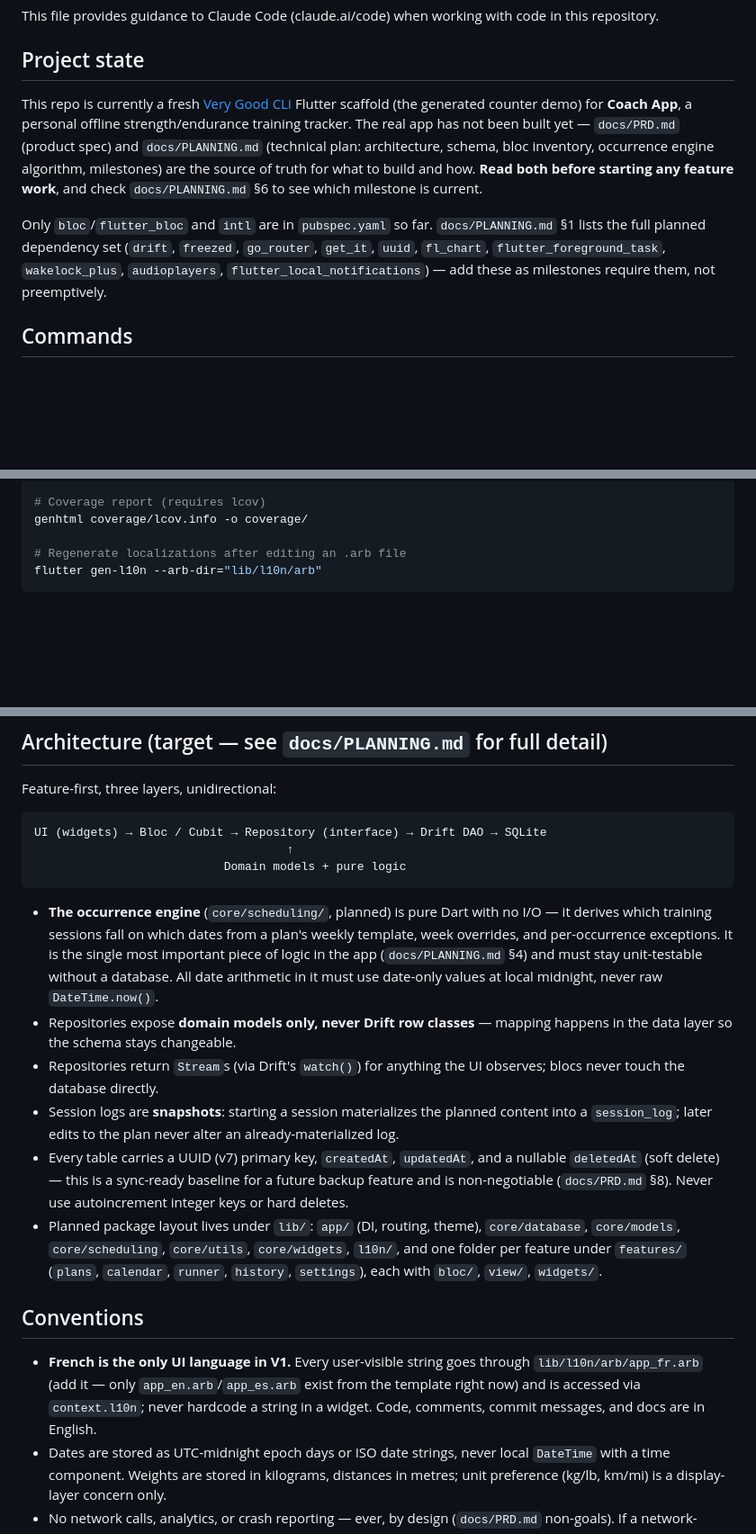
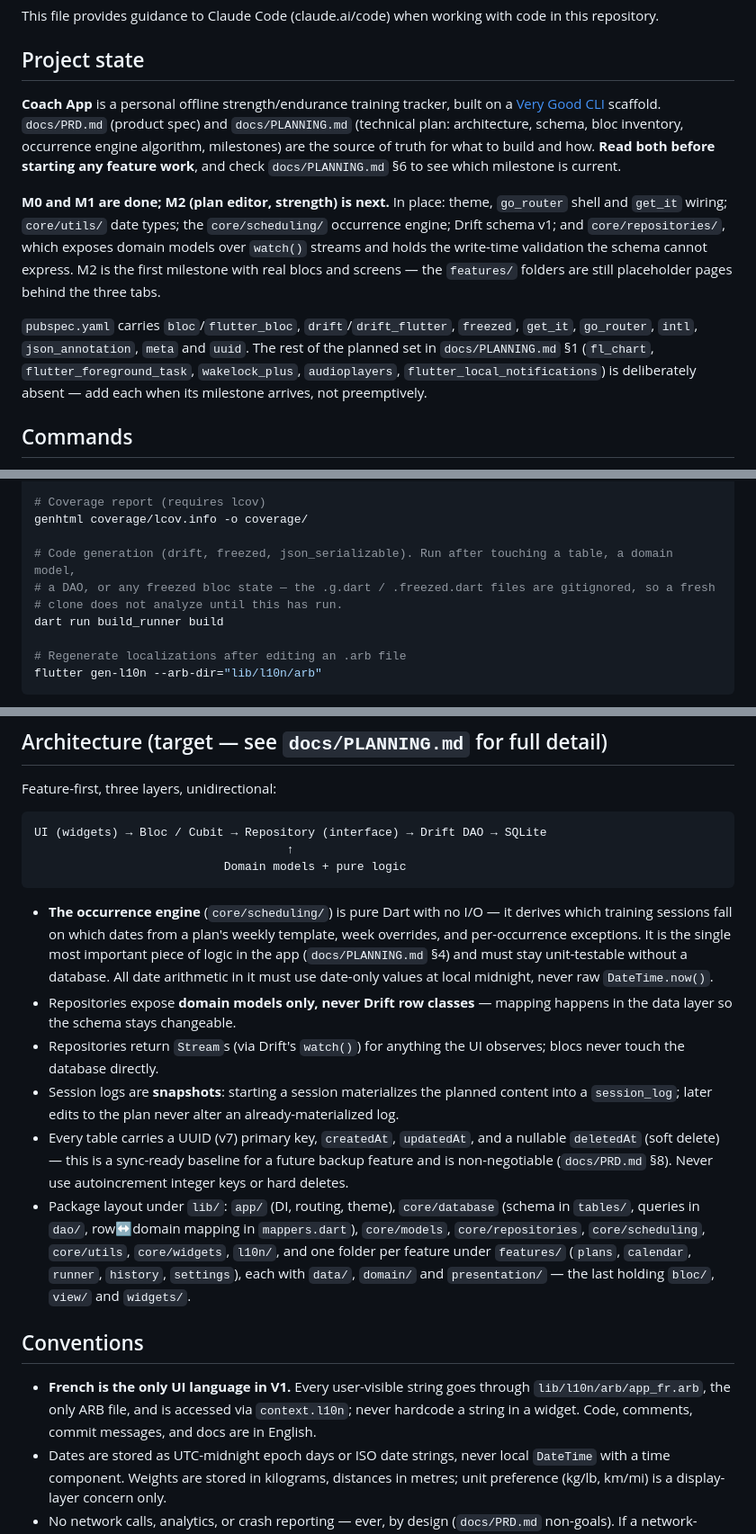
Before and after one commit to BLAS-Hugo/coach-app, a Markdown page: CLAUDE.md, 3 parts joined by grey strips. Shown at 90% size. Drawn GitHub-style; blank space fills up the shorter version.

Commit message:
docs: describe the repo as it is after M1
The project-state section still called this a fresh scaffold with the counter
demo and only bloc and intl in the pubspec, which is the first thing anyone —
human or agent — reads before touching the code. M0 and M1 are done, so it
now says what exists and names M2 as next.

Three smaller corrections while here: the feature folders are
data/domain/presentation, not bloc/view/widgets; app_fr.arb is the only ARB
file rather than something still to add; and the occurrence engine is no
longer "planned". Also documents `dart run build_runner build`, which was
missing entirely even though the generated files are gitignored and nothing
analyzes without it.

Co-Authored-By: Claude Opus 5 <noreply@anthropic.com>

````diff
--- a/CLAUDE.md
+++ b/CLAUDE.md
@@ -4,17 +4,23 @@ This file provides guidance to Claude Code (claude.ai/code) when working with co
 
 ## Project state
 
-This repo is currently a fresh [Very Good CLI](https://github.com/VeryGoodOpenSource/very_good_cli) Flutter
-scaffold (the generated counter demo) for **Coach App**, a personal offline strength/endurance training
-tracker. The real app has not been built yet — `docs/PRD.md` (product spec) and `docs/PLANNING.md`
-(technical plan: architecture, schema, bloc inventory, occurrence engine algorithm, milestones) are the
-source of truth for what to build and how. **Read both before starting any feature work**, and check
-`docs/PLANNING.md` §6 to see which milestone is current.
+**Coach App** is a personal offline strength/endurance training tracker, built on a
+[Very Good CLI](https://github.com/VeryGoodOpenSource/very_good_cli) scaffold. `docs/PRD.md` (product
+spec) and `docs/PLANNING.md` (technical plan: architecture, schema, bloc inventory, occurrence engine
+algorithm, milestones) are the source of truth for what to build and how. **Read both before starting
+any feature work**, and check `docs/PLANNING.md` §6 to see which milestone is current.
 
-Only `bloc`/`flutter_bloc` and `intl` are in `pubspec.yaml` so far. `docs/PLANNING.md` §1 lists the full
-planned dependency set (`drift`, `freezed`, `go_router`, `get_it`, `uuid`, `fl_chart`,
-`flutter_foreground_task`, `wakelock_plus`, `audioplayers`, `flutter_local_notifications`) — add these as
-milestones require them, not preemptively.
+**M0 and M1 are done; M2 (plan editor, strength) is next.** In place: theme, `go_router` shell and
+`get_it` wiring; `core/utils/` date types; the `core/scheduling/` occurrence engine; Drift schema v1;
+and `core/repositories/`, which exposes domain models over `watch()` streams and holds the write-time
+validation the schema cannot express. M2 is the first milestone with real blocs and screens — the
+`features/` folders are still placeholder pages behind the three tabs.
+
+`pubspec.yaml` carries `bloc`/`flutter_bloc`, `drift`/`drift_flutter`, `freezed`, `get_it`, `go_router`,
+`intl`, `json_annotation`, `meta` and `uuid`. The rest of the planned set in `docs/PLANNING.md` §1
+(`fl_chart`, `flutter_foreground_task`, `wakelock_plus`, `audioplayers`,
+`flutter_local_notifications`) is deliberately absent — add each when its milestone arrives, not
+preemptively.
 
 ## Commands
 
@@ -50,6 +56,11 @@ tool/coverage.sh
 # Coverage report (requires lcov)
 genhtml coverage/lcov.info -o coverage/
 
+# Code generation (drift, freezed, json_serializable). Run after touching a table, a domain model,
+# a DAO, or any freezed bloc state — the .g.dart / .freezed.dart files are gitignored, so a fresh
+# clone does not analyze until this has run.
+dart run build_runner build
+
 # Regenerate localizations after editing an .arb file
 flutter gen-l10n --arb-dir="lib/l10n/arb"
 ```
@@ -68,7 +79,7 @@ UI (widgets) → Bloc / Cubit → Repository (interface) → Drift DAO → SQLit
                            Domain models + pure logic
 ```
 
-- **The occurrence engine** (`core/scheduling/`, planned) is pure Dart with no I/O — it derives which
+- **The occurrence engine** (`core/scheduling/`) is pure Dart with no I/O — it derives which
   training sessions fall on which dates from a plan's weekly template, week overrides, and per-occurrence
   exceptions. It is the single most important piece of logic in the app (`docs/PLANNING.md` §4) and must
   stay unit-testable without a database. All date arithmetic in it must use date-only values at local
@@ -82,17 +93,17 @@ UI (widgets) → Bloc / Cubit → Repository (interface) → Drift DAO → SQLit
 - Every table carries a UUID (v7) primary key, `createdAt`, `updatedAt`, and a nullable `deletedAt`
   (soft delete) — this is a sync-ready baseline for a future backup feature and is non-negotiable
   (`docs/PRD.md` §8). Never use autoincrement integer keys or hard deletes.
-- Planned package layout lives under `lib/`: `app/` (DI, routing, theme), `core/database`,
-  `core/models`, `core/scheduling`, `core/utils`, `core/widgets`, `l10n/`, and one folder per feature
-  under `features/` (`plans`, `calendar`, `runner`, `history`, `settings`), each with `bloc/`, `view/`,
-  `widgets/`.
+- Package layout under `lib/`: `app/` (DI, routing, theme), `core/database` (schema in `tables/`,
+  queries in `dao/`, row↔domain mapping in `mappers.dart`), `core/models`, `core/repositories`,
+  `core/scheduling`, `core/utils`, `core/widgets`, `l10n/`, and one folder per feature under
+  `features/` (`plans`, `calendar`, `runner`, `history`, `settings`), each with `data/`, `domain/`
+  and `presentation/` — the last holding `bloc/`, `view/` and `widgets/`.
 
 ## Conventions
 
 - **French is the only UI language in V1.** Every user-visible string goes through
-  `lib/l10n/arb/app_fr.arb` (add it — only `app_en.arb`/`app_es.arb` exist from the template right now)
-  and is accessed via `context.l10n`; never hardcode a string in a widget. Code, comments, commit
-  messages, and docs are in English.
+  `lib/l10n/arb/app_fr.arb`, the only ARB file, and is accessed via `context.l10n`; never hardcode a
+  string in a widget. Code, comments, commit messages, and docs are in English.
 - Dates are stored as UTC-midnight epoch days or ISO date strings, never local `DateTime` with a time
   component. Weights are stored in kilograms, distances in metres; unit preference (kg/lb, km/mi) is a
   display-layer concern only.
````
